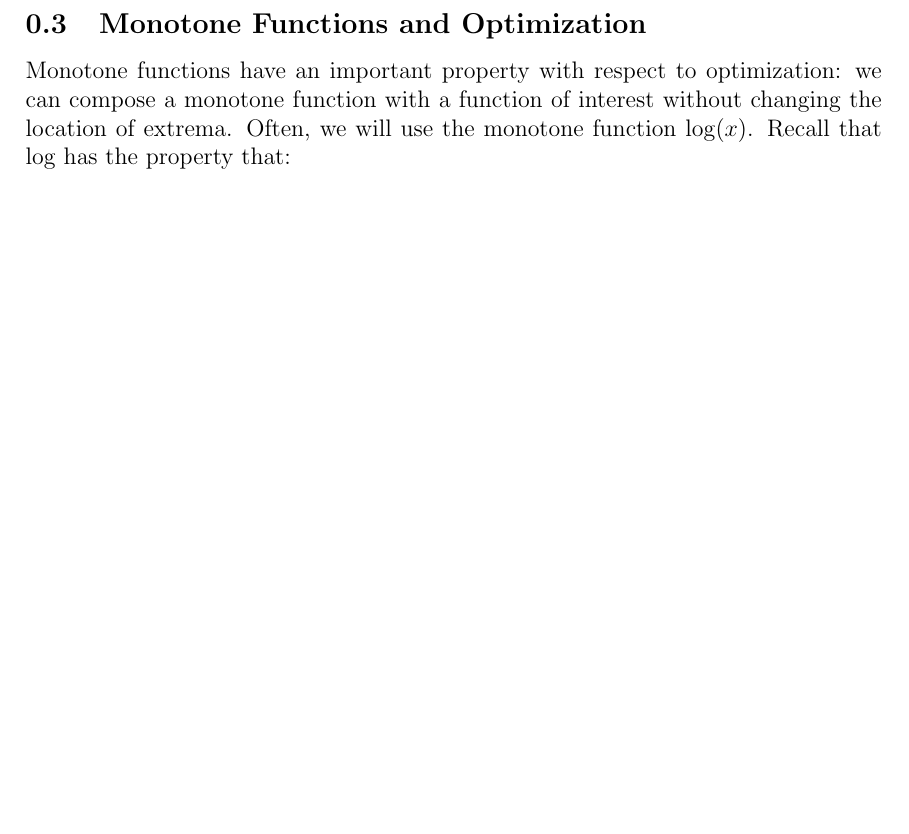
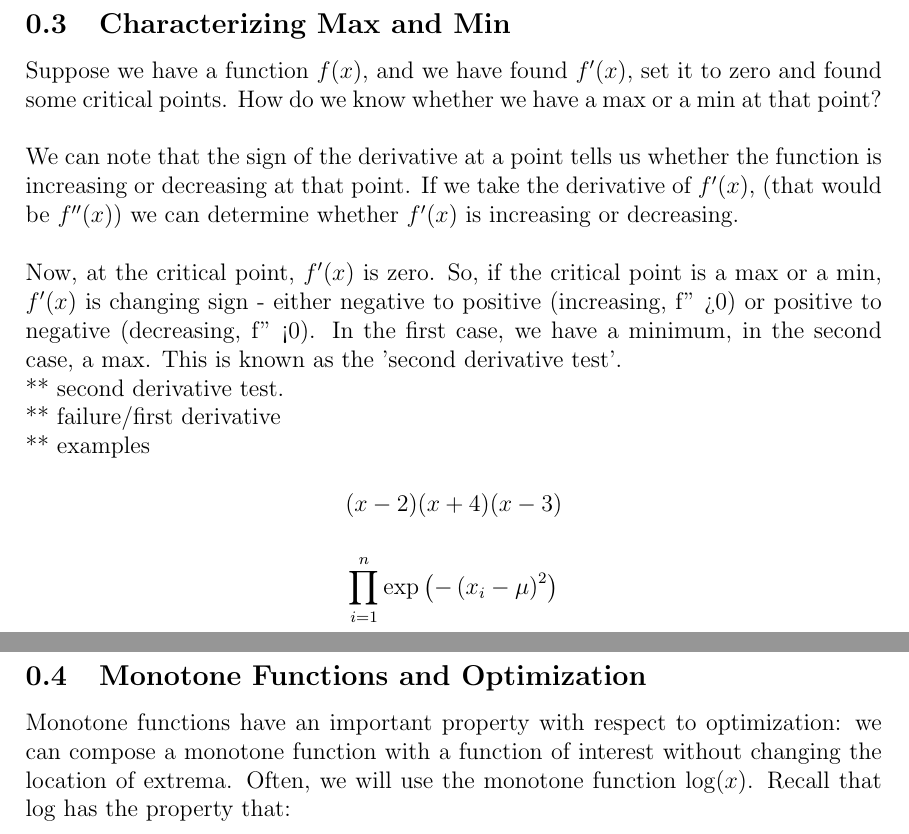
Before and after one commit to janice-mccarthy/CalculusForBiostat, a LaTeX document (Optimization.tex): part of page 4 of 4 before the commit and two parts of pages 4 and 5 of 5 after it, the two joined at a grey line, cut at the place of the change, the shorter picture padded with empty space. Compiled offline with pdfLaTeX.

Commit message:
updated a bit

```diff
--- a/Optimization.tex
+++ b/Optimization.tex
@@ -68,6 +68,23 @@ If we are considering a function on a closed interval, we must also check the en
 \includegraphics[height=3in]{Extrema2.pdf}
 \caption{Global vs. Local Extrema.  We consider the same function as in the previous figure, but over a slightly different interval.  We can see from the graph that the global minimum over the interval $[a,b]$ occurs at the endpoint $b$.  The global maximum is at point $B$, and $A$ is a local minimum.}
 \end{figure}
+\subsection{Characterizing Max and Min}
+Suppose we have a function $f(x)$, and we have found $f'(x)$, set it to zero and found some critical points. How do we know whether we have a max or a min at that point? \\
+
+We can note that the sign of the derivative at a point tells us whether the function is increasing or decreasing at that point. If we take the derivative of $f'(x)$, (that would be $f''(x)$) we can determine whether $f'(x)$ is increasing or decreasing. \\
+
+Now, at the critical point, $f'(x)$ is zero. So, if the critical point is a max or a min, $f'(x)$ is changing sign - either negative to positive (increasing, f'' >0) or positive to negative (decreasing, f'' <0). In the first case, we have a minimum, in the second case, a max. This is known as the 'second derivative test'.
+
+** second derivative test.
+
+** failure/first derivative
+
+** examples
+
+$$(x-2)(x+4)(x-3)$$
+
+$$\prod\limits_{i=1}^n \exp\left(-\left(x_i-\mu\right)^2\right)$$
+
 \newpage
 \subsection{Monotone Functions and Optimization}
 Monotone functions have an important property with respect to optimization: we can compose a monotone function with a function of interest without changing the location of extrema.  Often, we will use the monotone function $\log(x)$. Recall that $\log$ has the property that:
```
